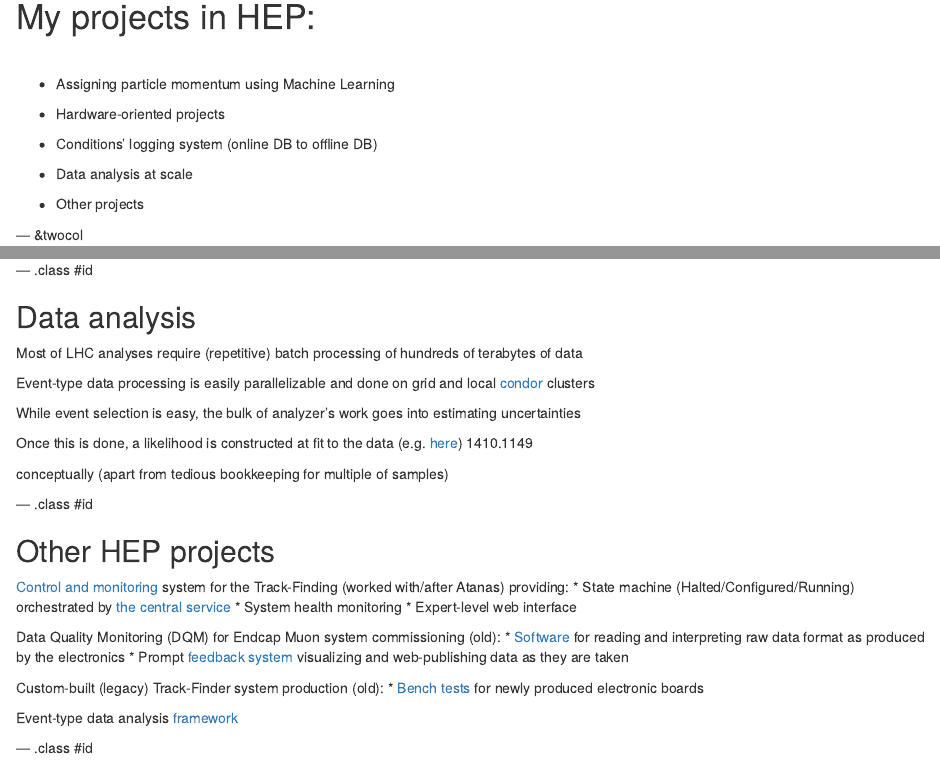
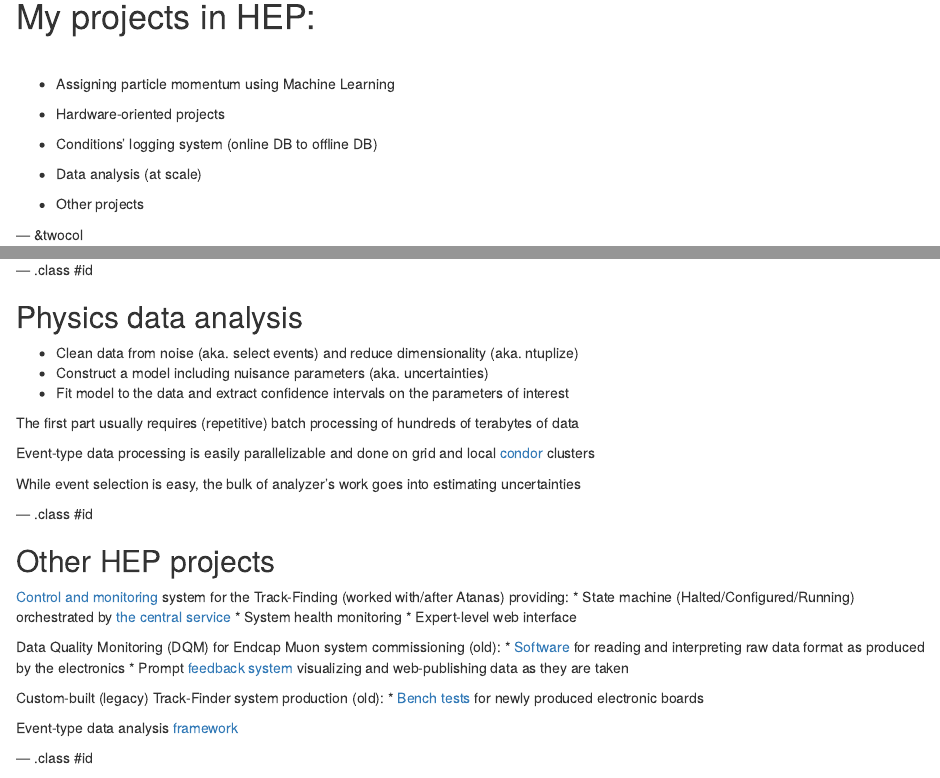
Before and after one commit to kkotov/hep, an R Markdown document (index.Rmd): the page in a window 1100 px wide, from 6180 px down, and a second part further down, joined at a grey line. Rendered offline with R 4.5, knitr and Pandoc, with nearby package versions.

Commit message:
describing physics

```diff
--- a/index.Rmd
+++ b/index.Rmd
@@ -273,19 +273,18 @@ parses XMLs and constructs C++ objects in CondDB
 
 --- .class #id
 
-## Data analysis
+## Physics data analysis
 
-Most of LHC analyses require (repetitive) batch processing of hundreds of terabytes of data
+* Clean data from noise (aka. select events) and reduce dimensionality (aka. ntuplize)
+* Construct a model including nuisance parameters (aka. uncertainties)
+* Fit model to the data and extract confidence intervals on the parameters of interest
+
+The first part usually requires (repetitive) batch processing of hundreds of terabytes of data
 
 Event-type data processing is easily parallelizable and done on grid and local [condor](https://research.cs.wisc.edu/htcondor/) clusters
 
 While event selection is easy, the bulk of analyzer's work goes into estimating uncertainties
 
-Once this is done, a likelihood is constructed at fit to the data (e.g. [here](https://github.com/koskot77/OSUAnalysis/blob/master/cnt3j.C))
-1410.1149
-
-conceptually
-(apart from tedious bookkeeping for multiple of samples)
 
 --- .class #id
 
```
Also changed, not shown: index.Rmd (2 more changed lines).
